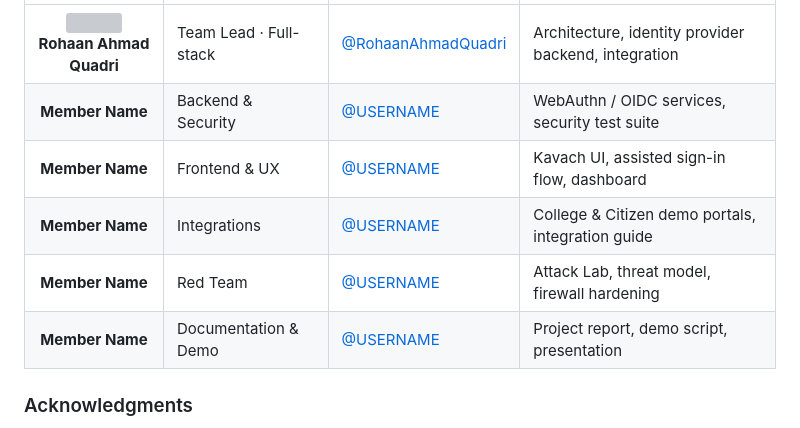
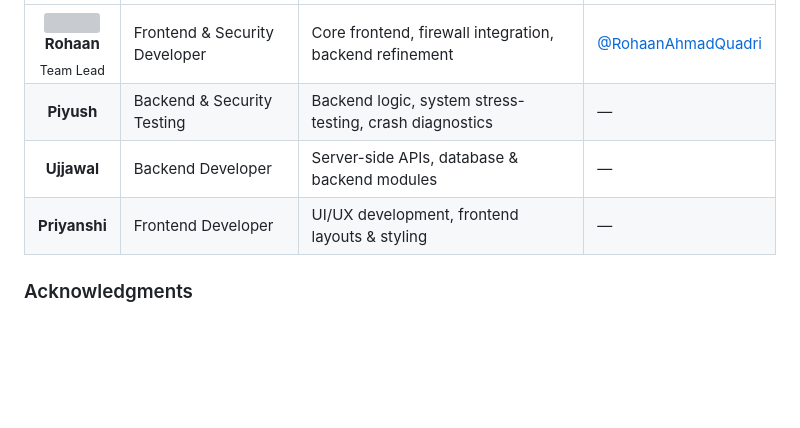
Before and after one commit to VertexTeam-IN/Kavach, a Markdown page: README.md, the part around one of its changes. Rendered like a GitHub page; blank space fills up the shorter version; grey boxes are pictures that could not be loaded.

Commit message:
docs: add team members to README

```diff
--- a/README.md
+++ b/README.md
@@ -437,40 +437,28 @@ Full table and known limits: [`docs/threat-model.md`](docs/threat-model.md).
   </thead>
   <tbody>
     <tr>
-      <td align="center"><img src="https://github.com/RohaanAhmadQuadri.png" width="64" alt="" /><br/><b>Rohaan Ahmad Quadri</b></td>
-      <td>Team Lead · Full-stack</td>
+      <td align="center"><img src="https://github.com/RohaanAhmadQuadri.png" width="64" alt="" /><br/><b>Rohaan</b><br/><sub>Team Lead</sub></td>
+      <td>Frontend & Security Developer</td>
+      <td>Core frontend, firewall integration, backend refinement</td>
       <td><a href="https://github.com/RohaanAhmadQuadri">@RohaanAhmadQuadri</a></td>
-      <td>Architecture, identity provider backend, integration</td>
     </tr>
     <tr>
-      <td align="center"><b>Member Name</b></td>
-      <td>Backend & Security</td>
-      <td><a href="https://github.com/USERNAME">@USERNAME</a></td>
-      <td>WebAuthn / OIDC services, security test suite</td>
+      <td align="center"><b>Piyush</b></td>
+      <td>Backend & Security Testing</td>
+      <td>Backend logic, system stress-testing, crash diagnostics</td>
+      <td>—</td>
     </tr>
     <tr>
-      <td align="center"><b>Member Name</b></td>
-      <td>Frontend & UX</td>
-      <td><a href="https://github.com/USERNAME">@USERNAME</a></td>
-      <td>Kavach UI, assisted sign-in flow, dashboard</td>
+      <td align="center"><b>Ujjawal</b></td>
+      <td>Backend Developer</td>
+      <td>Server-side APIs, database & backend modules</td>
+      <td>—</td>
     </tr>
     <tr>
-      <td align="center"><b>Member Name</b></td>
-      <td>Integrations</td>
-      <td><a href="https://github.com/USERNAME">@USERNAME</a></td>
-      <td>College & Citizen demo portals, integration guide</td>
-    </tr>
-    <tr>
-      <td align="center"><b>Member Name</b></td>
-      <td>Red Team</td>
-      <td><a href="https://github.com/USERNAME">@USERNAME</a></td>
-      <td>Attack Lab, threat model, firewall hardening</td>
-    </tr>
-    <tr>
-      <td align="center"><b>Member Name</b></td>
-      <td>Documentation & Demo</td>
-      <td><a href="https://github.com/USERNAME">@USERNAME</a></td>
-      <td>Project report, demo script, presentation</td>
+      <td align="center"><b>Priyanshi</b></td>
+      <td>Frontend Developer</td>
+      <td>UI/UX development, frontend layouts & styling</td>
+      <td>—</td>
     </tr>
   </tbody>
 </table>
```
Also changed, not shown: other parts of README.md (+2 -2 lines).
